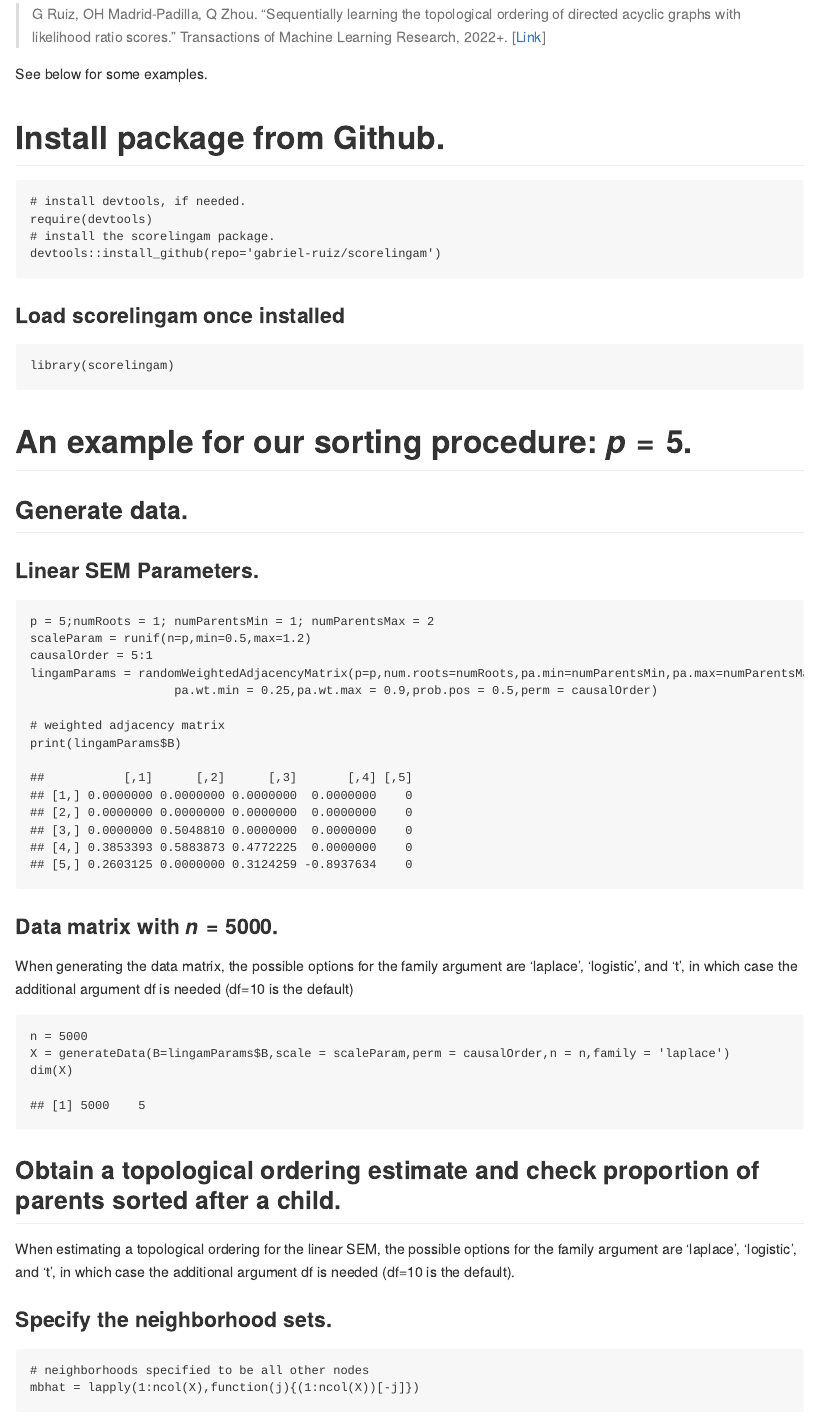
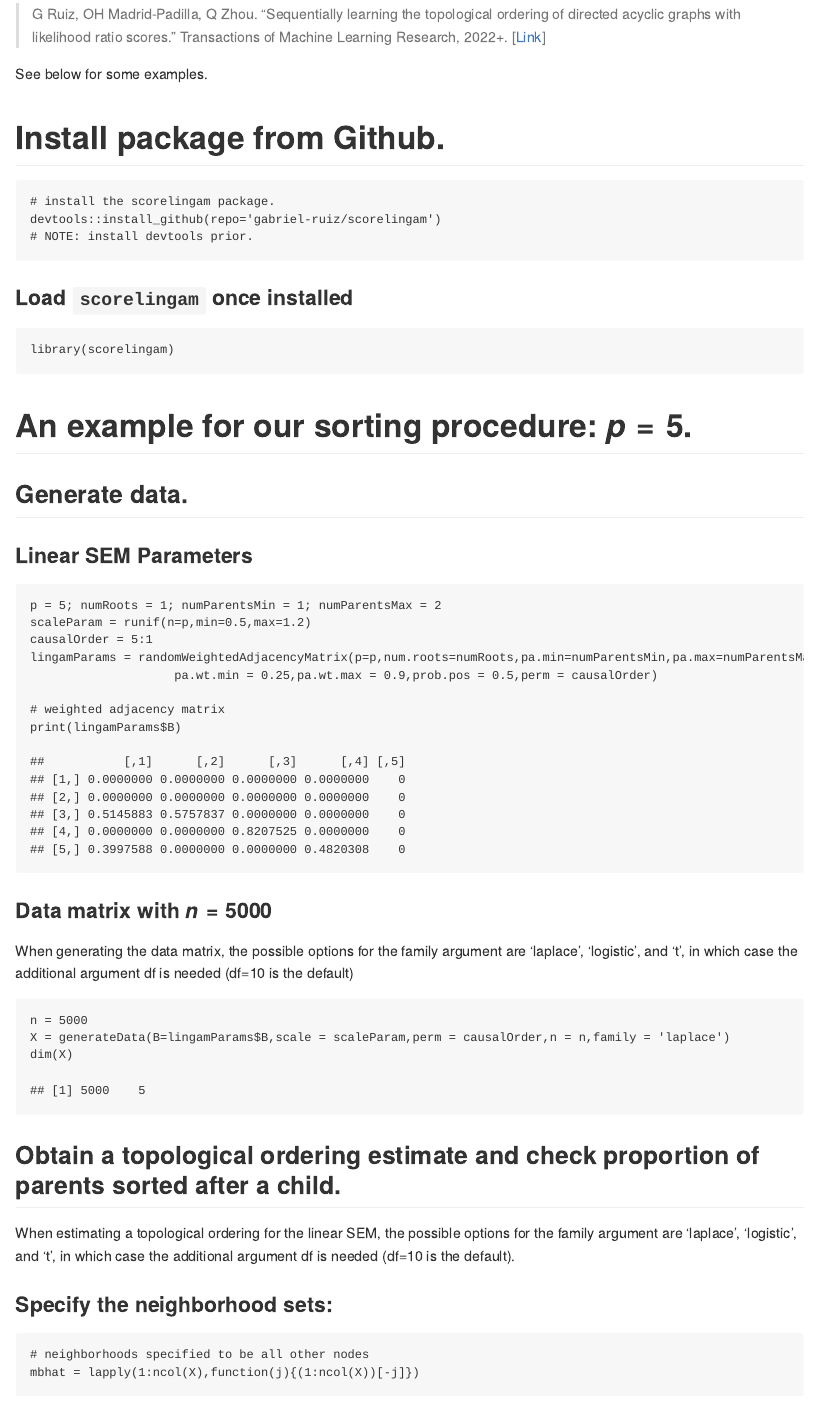
Before and after one commit to gabriel-ruiz/scorelingam, an R Markdown document (README.rmd): the page in a window 1100 px wide, from 680 px down. The pictures show the output file README.md that the author committed with the source, drawn offline in the style of GitHub.

Commit message:
Another update to readme.

````diff
--- a/README.rmd
+++ b/README.rmd
@@ -17,14 +17,13 @@ See below for some examples.
 # Install package from Github.
 
 ```{r, echo = T, eval=F}
-# install devtools, if needed.
-require(devtools)
 # install the scorelingam package.
 devtools::install_github(repo='gabriel-ruiz/scorelingam')
+# NOTE: install devtools prior.
 ```
 
 
-### Load scorelingam once installed
+### Load `scorelingam` once installed
 ```{r}
 library(scorelingam)
 ```
@@ -33,9 +32,9 @@ library(scorelingam)
 
 
 ## Generate data.
-### Linear SEM Parameters.
+### Linear SEM Parameters
 ```{r}
-p = 5;numRoots = 1; numParentsMin = 1; numParentsMax = 2
+p = 5; numRoots = 1; numParentsMin = 1; numParentsMax = 2
 scaleParam = runif(n=p,min=0.5,max=1.2)
 causalOrder = 5:1
 lingamParams = randomWeightedAdjacencyMatrix(p=p,num.roots=numRoots,pa.min=numParentsMin,pa.max=numParentsMax,
@@ -47,7 +46,7 @@ lingamParams = randomWeightedAdjacencyMatrix(p=p,num.roots=numRoots,pa.min=numPa
 print(lingamParams$B)
 ```
 
-### Data matrix with $n=5000$.
+### Data matrix with $n=5000$
 When generating the data matrix, the possible options for the family argument are 'laplace', 'logistic', and 't', in which case the additional argument df is needed (df=10 is the default)
 ```{r}
 n = 5000
@@ -58,7 +57,7 @@ dim(X)
 ## Obtain a topological ordering estimate and check proportion of parents sorted after a child.
 When estimating a topological ordering for the linear SEM, the possible options for the family argument are 'laplace', 'logistic', and 't', in which case the additional argument df is needed (df=10 is the default).
 
-### Specify the neighborhood sets.
+### Specify the neighborhood sets:
 ```{r order-step-small-graph}
 # neighborhoods specified to be all other nodes
 mbhat = lapply(1:ncol(X),function(j){(1:ncol(X))[-j]})
@@ -88,7 +87,7 @@ norm(x=lingamParams$B-Bhat,type = 'i')
 
 # A higher dimensional example: $p=10,000$.
 ## Generate data.
-### Linear SEM Parameters.
+### Linear SEM Parameters
 ```{r,cache=F}
 p = 10000;numRoots = 100; numParentsMin = 1; numParentsMax = 2
 scaleParam = runif(n=p,min=0.5,max=1.2)
@@ -97,7 +96,7 @@ lingamParams = randomWeightedAdjacencyMatrix(p=p,num.roots=numRoots,pa.min=numPa
                                              pa.max=numParentsMax, pa.wt.min = 0.25,
                                              pa.wt.max = 0.9,prob.pos = 0.5,perm = causalOrder)
 ```
-### Data matrix with $n=5000$.
+### Data matrix with $n=5000$
 When generating the data matrix, the possible options for the family argument are 'laplace', 'logistic', and 't', in which case the additional argument df is needed (df=10 is the default)
 ```{r,cache=F}
 n = 5000
````
Also changed, not shown: README.md, README.rmd (2 more changed lines).
